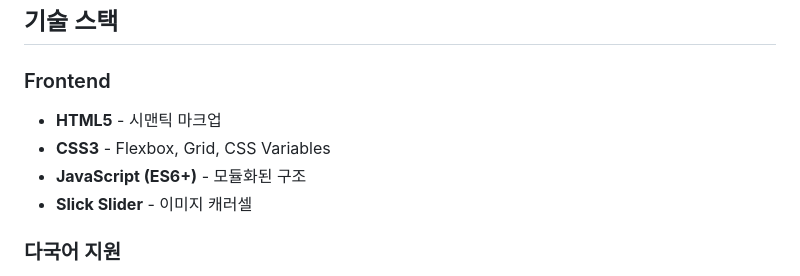
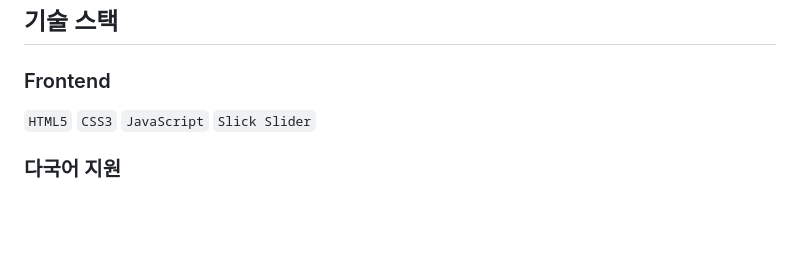
Before and after one commit to anfgk/TWSInsight, a Markdown page: readme.md, the part around the change. GitHub-like rendering; blank space fills up the shorter version.

```diff
--- a/readme.md
+++ b/readme.md
@@ -23,10 +23,7 @@
 ## 기술 스택
 
 ### Frontend
-- **HTML5** - 시맨틱 마크업
-- **CSS3** - Flexbox, Grid, CSS Variables
-- **JavaScript (ES6+)** - 모듈화된 구조
-- **Slick Slider** - 이미지 캐러셀
+`HTML5` `CSS3` `JavaScript` `Slick Slider`
 
 ### 다국어 지원
 - **i18next** - 국제화 라이브러리
```
